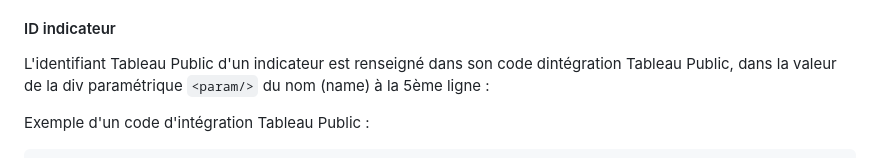
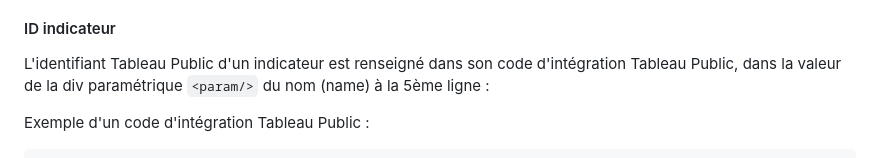
Before and after one commit to indinat/indinat.github.io, a Markdown page: README.md, the part around the change. GitHub-like rendering.

````diff
--- a/README.md
+++ b/README.md
@@ -214,7 +214,7 @@ Il est possible d'ajouter un indicateur et de modifier ou supprimer un indicateu
 
 #### ID indicateur
 
-L'identifiant Tableau Public d'un indicateur est renseigné dans son code dintégration Tableau Public, dans la valeur de la div paramétrique `<param/>` du nom (name) à la 5ème ligne :
+L'identifiant Tableau Public d'un indicateur est renseigné dans son code d'intégration Tableau Public, dans la valeur de la div paramétrique `<param/>` du nom (name) à la 5ème ligne :
 
 Exemple d'un code d'intégration Tableau Public :
 ```html
````
